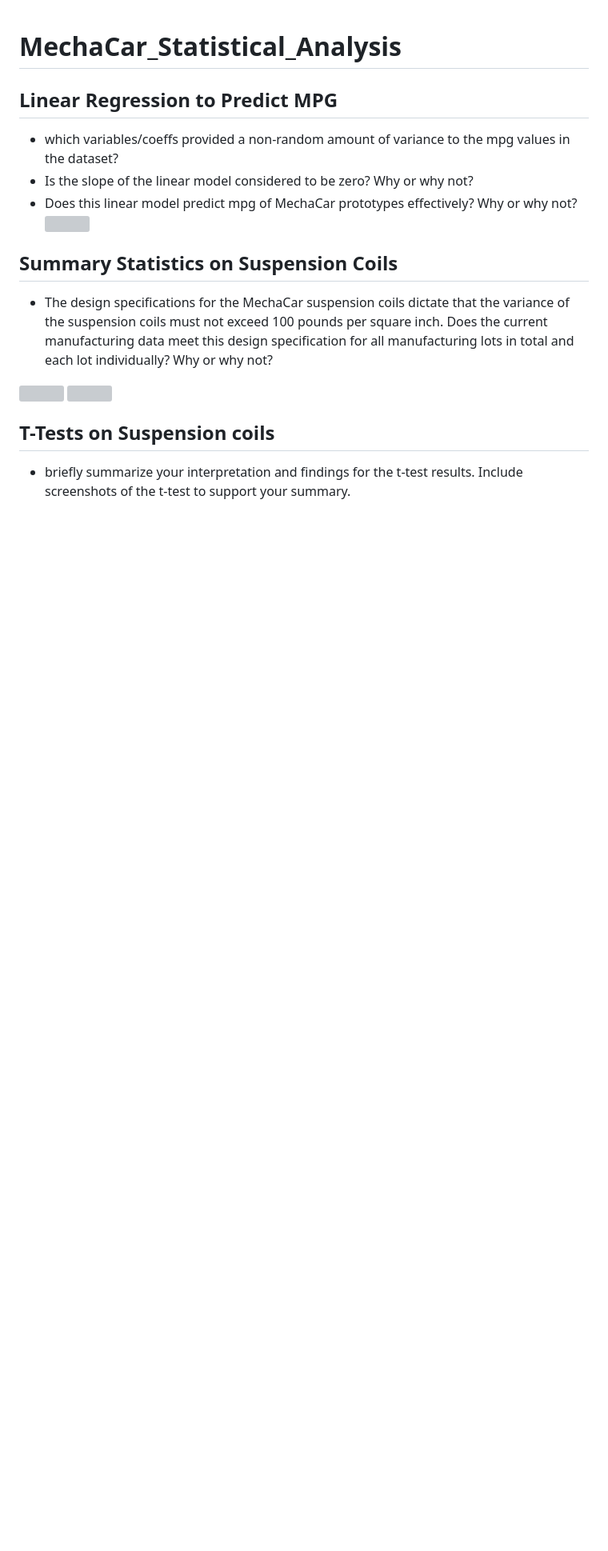
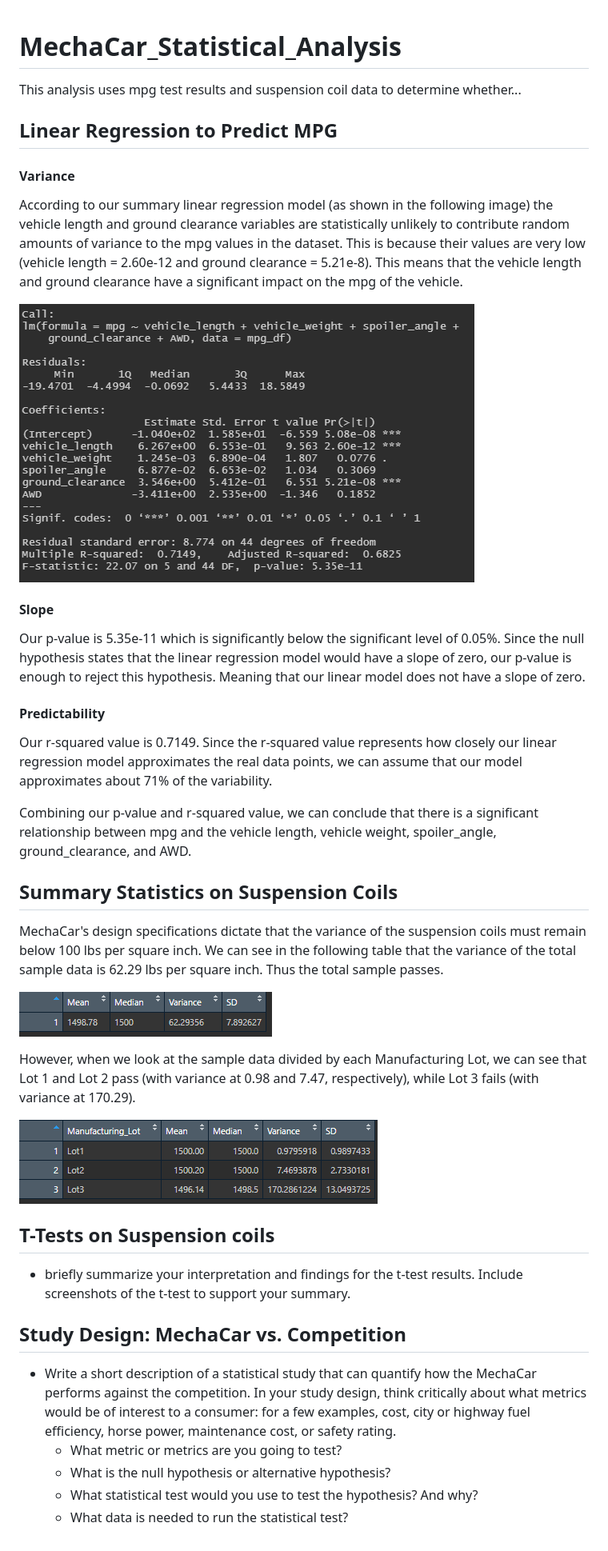
Before and after one commit to sffriesen/MechaCar_Statistical_Analysis, a Markdown page: README.md, the part around the change. Shown: that part at 80% size. Rendered like a GitHub page; pictures changed too: Resources/mpg_linreg.PNG; blank space fills up the shorter version; grey boxes are pictures that could not be loaded.

Commit message:
updating readme, fixing dep 3 R code, adding images

```diff
--- a/README.md
+++ b/README.md
@@ -1,20 +1,41 @@
 # MechaCar_Statistical_Analysis
+
+This analysis uses mpg test results and suspension coil data to determine whether...
 
 ## Linear Regression to Predict MPG
 
-- which variables/coeffs provided a non-random amount of variance to the mpg values in the dataset?
-- Is the slope of the linear model considered to be zero? Why or why not?
-- Does this linear model predict mpg of MechaCar prototypes effectively? Why or why not?
-![](Resources/mpg_linreg)
+#### Variance
+According to our summary linear regression model (as shown in the following image) the vehicle length and ground clearance variables are statistically unlikely to contribute random amounts of variance to the mpg values in the dataset. This is because their values are very low (vehicle length = 2.60e-12 and ground clearance = 5.21e-8). This means that the vehicle length and ground clearance have a significant impact on the mpg of the vehicle.
 
+![](Resources/mpg_linreg.PNG)
+
+#### Slope
+Our p-value is 5.35e-11 which is significantly below the significant level of 0.05%. Since the null hypothesis states that the linear regression model would have a slope of zero, our p-value is enough to reject this hypothesis. Meaning that our linear model does not have a slope of zero.
+
+#### Predictability
+Our r-squared value is 0.7149. Since the r-squared value represents how closely our linear regression model approximates the real data points, we can assume that our model approximates about 71% of the variability.
+
+Combining our p-value and r-squared value, we can conclude that there is a significant relationship between mpg and the vehicle length, vehicle weight, spoiler_angle, ground_clearance, and AWD.
 
 ## Summary Statistics on Suspension Coils
 
-- The design specifications for the MechaCar suspension coils dictate that the variance of the suspension coils must not exceed 100 pounds per square inch. Does the current manufacturing data meet this design specification for all manufacturing lots in total and each lot individually? Why or why not?
+MechaCar's design specifications dictate that the variance of the suspension coils must remain below 100 lbs per square inch. We can see in the following table that the variance of the total sample data is 62.29 lbs per square inch. Thus the total sample passes.
 
-![](Resources/lot_summary)
-![](Resources/total_summary)
+![](Resources/total_summary.PNG)
+
+However, when we look at the sample data divided by each Manufacturing Lot, we can see that Lot 1 and Lot 2 pass (with variance at 0.98 and 7.47, respectively), while Lot 3 fails (with variance at 170.29).
+
+![](Resources/lot_summary.PNG)
+
 
 
 ## T-Tests on Suspension coils
 - briefly summarize your interpretation and findings for the t-test results. Include screenshots of the t-test to support your summary.
+
+
+## Study Design: MechaCar vs. Competition
+- Write a short description of a statistical study that can quantify how the MechaCar performs against the competition. In your study design, think critically about what metrics would be of interest to a consumer: for a few examples, cost, city or highway fuel efficiency, horse power, maintenance cost, or safety rating.
+  - What metric or metrics are you going to test?
+  - What is the null hypothesis or alternative hypothesis?
+  - What statistical test would you use to test the hypothesis? And why?
+  - What data is needed to run the statistical test?
```
Also changed, not shown: Resources/lot1_ttest.PNG (added), Resources/lot2_ttest.PNG (added), Resources/lot3_ttest.PNG (added), Resources/total_ttest.PNG (added), 2 other files.
